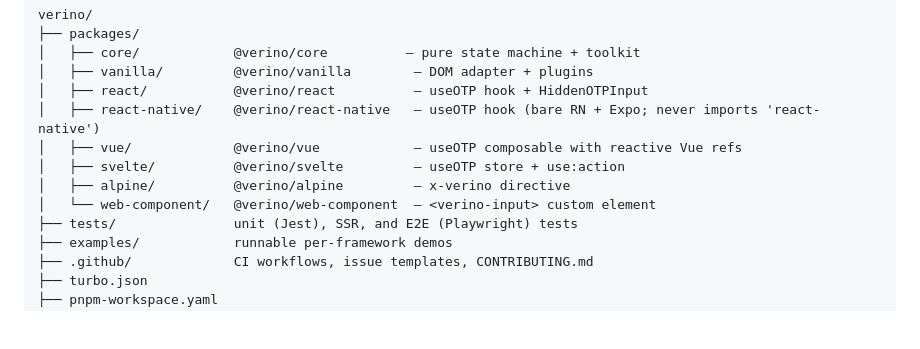
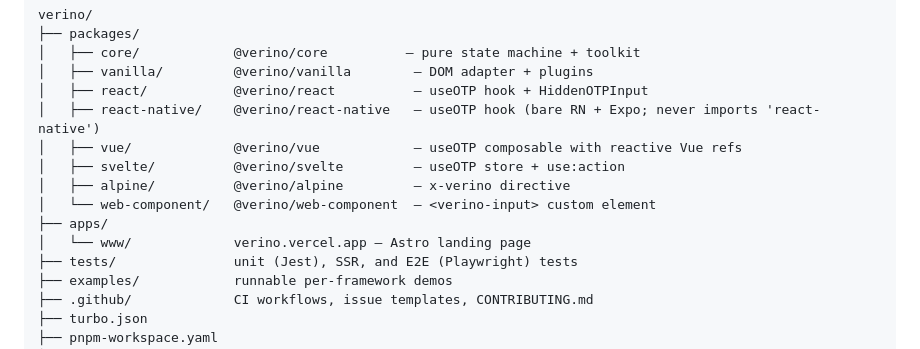
Before and after one commit to boastack/verino, a Markdown page: README.md, the part around the change. Drawn GitHub-style; blank space fills up the shorter version.

Commit message:
docs: add apps/www to monorepo architecture tree

```diff
--- a/README.md
+++ b/README.md
@@ -41,6 +41,8 @@ verino/
 │   ├── svelte/          @verino/svelte         — useOTP store + use:action
 │   ├── alpine/          @verino/alpine         — x-verino directive
 │   └── web-component/   @verino/web-component  — <verino-input> custom element
+├── apps/
+│   └── www/             verino.vercel.app — Astro landing page
 ├── tests/               unit (Jest), SSR, and E2E (Playwright) tests
 ├── examples/            runnable per-framework demos
 ├── .github/             CI workflows, issue templates, CONTRIBUTING.md
```
